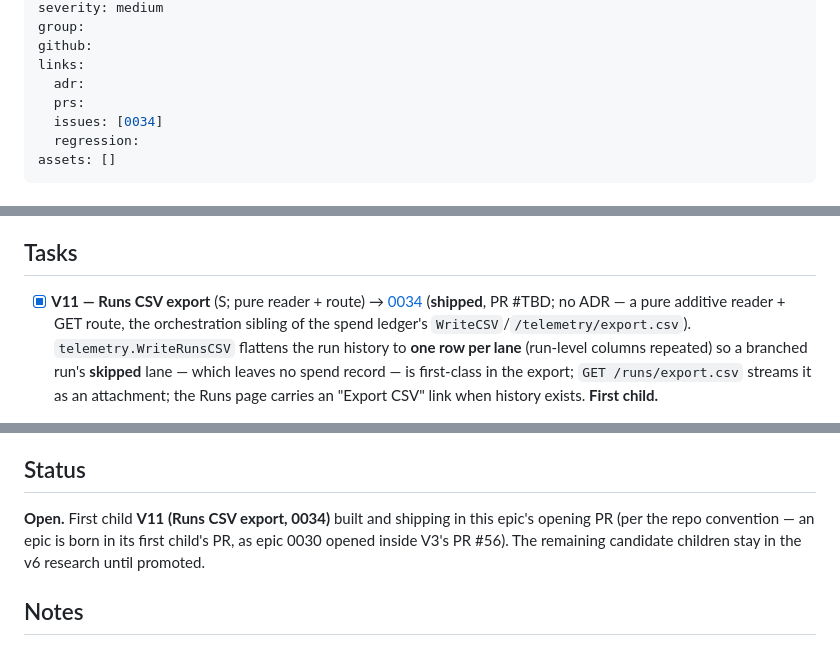
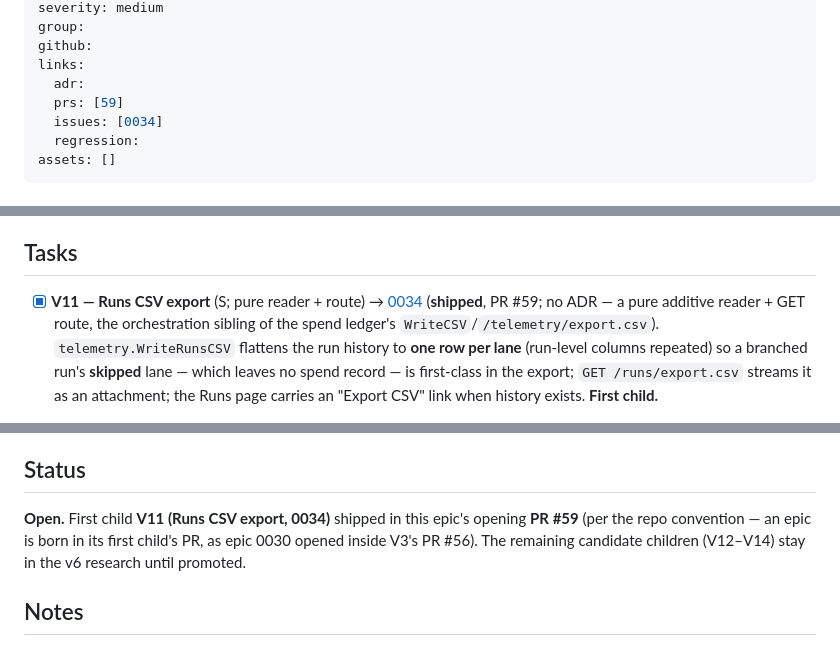
Before and after one commit to dotts-h/Copilot-sdk, a Markdown page: docs/issues/0031-epic-orchestration-accountability.md, 3 parts joined by grey strips. Rendered like a GitHub page.

Commit message:
docs: record PR #59 on epic 0031 + issue 0034 (Runs CSV export shipped)
Post-merge bookkeeping for the v6 first child: stamp PR #59 into the epic 0031
and issue 0034 frontmatter/body and the INDEX issue row, now that V11 (Runs CSV
export) has merged to main.

https://claude.ai/code/session_01GHZhnF21KQPcBbnftSPppQ

```diff
--- a/docs/issues/0031-epic-orchestration-accountability.md
+++ b/docs/issues/0031-epic-orchestration-accountability.md
@@ -7,7 +7,7 @@ group:
 github:
 links:
   adr:
-  prs:
+  prs: [59]
   issues: [0034]
   regression:
 assets: []
@@ -54,7 +54,7 @@ negative-value, so #8 stays a candidate, deferred to its trigger. The v6 epic is
 ## Tasks
 
 - [x] **V11 — Runs CSV export** (S; pure reader + route) →
-      [0034](0034-runs-csv-export.md) (**shipped**, PR #TBD; no ADR — a pure additive
+      [0034](0034-runs-csv-export.md) (**shipped**, PR #59; no ADR — a pure additive
       reader + GET route, the orchestration sibling of the spend ledger's
       `WriteCSV`/`/telemetry/export.csv`). `telemetry.WriteRunsCSV` flattens the run
       history to **one row per lane** (run-level columns repeated) so a branched run's
@@ -76,10 +76,10 @@ negative-value, so #8 stays a candidate, deferred to its trigger. The v6 epic is
 
 ## Status
 
-**Open.** First child **V11 (Runs CSV export, 0034)** built and shipping in this epic's
-opening PR (per the repo convention — an epic is born in its first child's PR, as epic
-0030 opened inside V3's PR #56). The remaining candidate children stay in the v6 research
-until promoted.
+**Open.** First child **V11 (Runs CSV export, 0034)** shipped in this epic's opening
+**PR #59** (per the repo convention — an epic is born in its first child's PR, as epic
+0030 opened inside V3's PR #56). The remaining candidate children (V12–V14) stay in the
+v6 research until promoted.
 
 ## Notes
 
```
Also changed, not shown: docs/issues/0034-runs-csv-export.md (+1 -1 lines), docs/issues/INDEX.md (+1 -1 lines).
